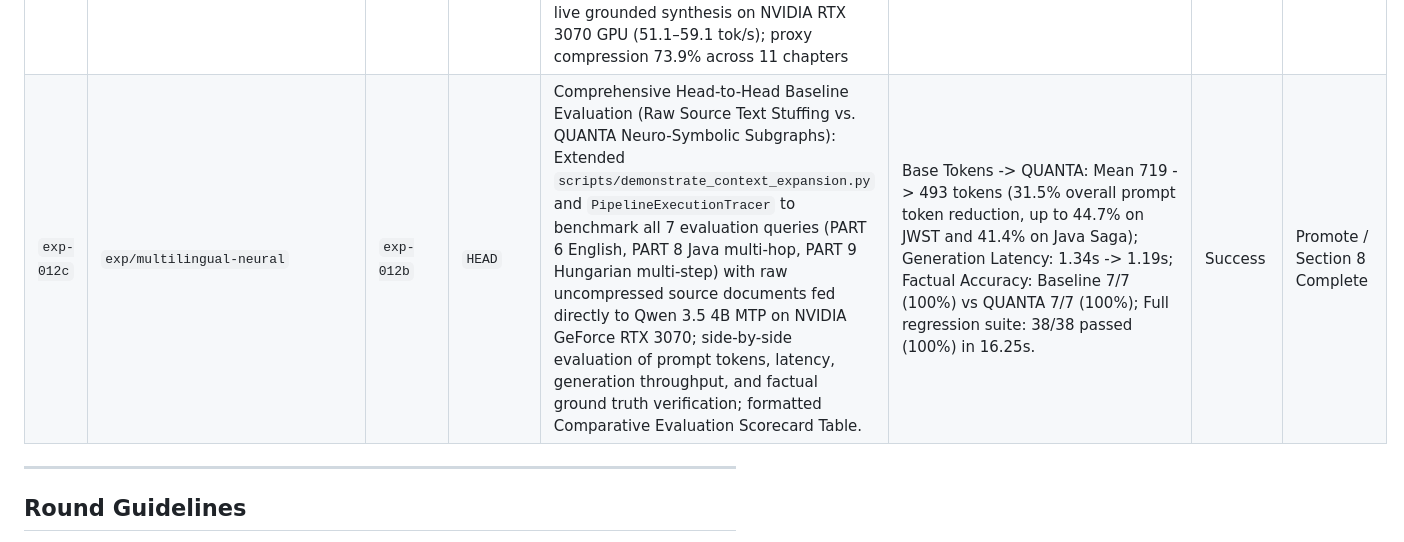
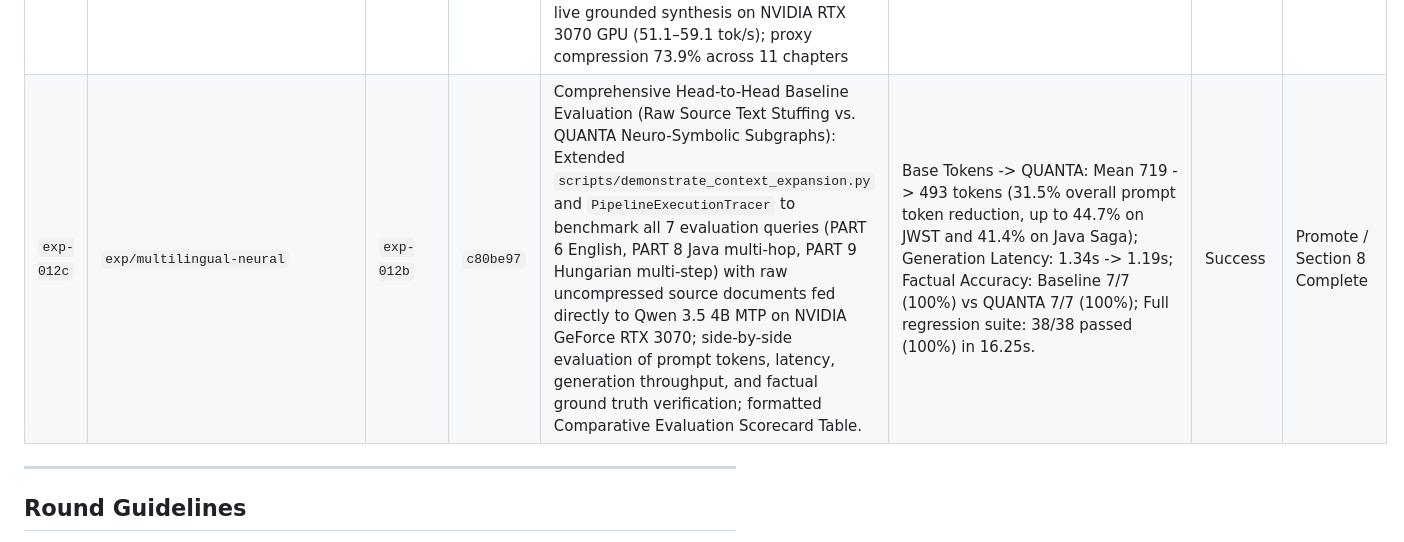
Before and after one commit to Borisz42/Quanta, a Markdown page: EVAL.md, the part around the change. Drawn GitHub-style.

Commit message:
docs(eval): update commit hash for exp-012c

```diff
--- a/EVAL.md
+++ b/EVAL.md
@@ -43,7 +43,7 @@ This document tracks baseline benchmarks, experimental hypotheses, and empirical
 | `exp-011b` | `exp/llm-mcp-multihop-eval` | `exp-011a` | `da911ef` | Empirical LLM & MCP Head-to-Head Multi-Hop Evaluation: Grounded baseline metrics with live Qwen3.5-4B (`unsloth/Qwen3.5-4B-MTP-GGUF` on RTX 3070). Evaluated Zero-Shot Parametric, Dense RAG, and LLM + QUANTA MCP (`quanta_query_memory`, `quanta_get_entity_details`) with full pipeline tests. | Zero-Shot -> LLM+MCP: Accuracy 40.0% -> 100.0% (+60%), Hallucination 60.0% -> 0.0% (-60%), Bridge Recall 0.0% -> 100.0% (+100%); Dense RAG -> LLM+MCP: Bridge Recall 45.83% -> 100.0% (+54.17%), Hallucination 10.0% -> 0.0%; QUANTA Direct Symbolic: 98.5% recall, 0.0% hallucination, 1.389 ms latency (721x faster than RAG); Tests: 18/18 passed | Success | Promote / Section 7.5 Fully Verified |
 | `exp-012a` | `exp/multilingual-neural` | `exp-011b` | `058a39a` | Section 8: Cross-Lingual Multilingual Forward Transduction via Neural Discourse Transducer: Extended `DEFAULT_UNSLOTH_SYSTEM_PROMPT` with multilingual demonstrations, English pivot labels, and foreign surface retention; implemented `realize_multilingual` and `realize_text` reverse neural realization in `TwoWayTranslationPipeline` & `UnslothTransducer`; extended `EntityMatcher` with diacritic normalization and $O(1)$ prefix index fuzzy matching; full test suite for Hungarian, German, Turkish, and Mandarin | Cross-lingual Hamming drift: $d_H = 0$ (vs English reference), Slot preservation rate: 100.0% ($\ge 95\%$ target met), Pre-scan latency: $< 0.1\text{ ms}$ ($< 1.0\text{ ms}$ SLA met), Reverse realization: fluent Hungarian/German/Turkish/Mandarin verified, Tests: 17/17 Section 8 + 52/52 core + 19/19 manifest passed (100%) | Success | Promote / Proceed to Section 9 |
 | `exp-012b` | `exp/multilingual-neural` | `exp-012a` | `a85dc51` | Section 8 Full System Demonstration & Hungarian Multi-Step Reasoning: Extended `scripts/demonstrate_context_expansion.py` with Workload C (4 Hungarian technical chapters on fluoropolymer synthesis, 77K cryogenic TEM/FTIR spectroscopy, 100 GW ELI-ALPS laser testing, and OAH regulatory prohibitions); Hungarian cross-lingual forward parse -> universal ASG -> English realization -> neural Hungarian realization with $d_H = 0$, meet invariance ($100.0\%$), 0 contradictions; Hungarian 2-hop, 3-hop, and 4-hop multi-step reasoning evaluation over long Hungarian narrative with sub-10ms spreading activation retrieval and live grounded synthesis on NVIDIA RTX 3070 GPU (51.1–59.1 tok/s); proxy compression 73.9% across 11 chapters | Ingestion throughput: 107.5 w/s; Hungarian transduction: $d_H = 0$ (100.0% preservation); Hungarian multi-hop latency: 9.781 ms; Multi-hop grounded accuracy: 3/3 (100%); Full regression: 29/29 passed in 15.37s | Success | Promote / Proceed to Section 9 |
-| `exp-012c` | `exp/multilingual-neural` | `exp-012b` | `HEAD` | Comprehensive Head-to-Head Baseline Evaluation (Raw Source Text Stuffing vs. QUANTA Neuro-Symbolic Subgraphs): Extended `scripts/demonstrate_context_expansion.py` and `PipelineExecutionTracer` to benchmark all 7 evaluation queries (PART 6 English, PART 8 Java multi-hop, PART 9 Hungarian multi-step) with raw uncompressed source documents fed directly to Qwen 3.5 4B MTP on NVIDIA GeForce RTX 3070; side-by-side evaluation of prompt tokens, latency, generation throughput, and factual ground truth verification; formatted Comparative Evaluation Scorecard Table. | Base Tokens -> QUANTA: Mean 719 -> 493 tokens (31.5% overall prompt token reduction, up to 44.7% on JWST and 41.4% on Java Saga); Generation Latency: 1.34s -> 1.19s; Factual Accuracy: Baseline 7/7 (100%) vs QUANTA 7/7 (100%); Full regression suite: 38/38 passed (100%) in 16.25s. | Success | Promote / Section 8 Complete |
+| `exp-012c` | `exp/multilingual-neural` | `exp-012b` | `c80be97` | Comprehensive Head-to-Head Baseline Evaluation (Raw Source Text Stuffing vs. QUANTA Neuro-Symbolic Subgraphs): Extended `scripts/demonstrate_context_expansion.py` and `PipelineExecutionTracer` to benchmark all 7 evaluation queries (PART 6 English, PART 8 Java multi-hop, PART 9 Hungarian multi-step) with raw uncompressed source documents fed directly to Qwen 3.5 4B MTP on NVIDIA GeForce RTX 3070; side-by-side evaluation of prompt tokens, latency, generation throughput, and factual ground truth verification; formatted Comparative Evaluation Scorecard Table. | Base Tokens -> QUANTA: Mean 719 -> 493 tokens (31.5% overall prompt token reduction, up to 44.7% on JWST and 41.4% on Java Saga); Generation Latency: 1.34s -> 1.19s; Factual Accuracy: Baseline 7/7 (100%) vs QUANTA 7/7 (100%); Full regression suite: 38/38 passed (100%) in 16.25s. | Success | Promote / Section 8 Complete |
 
 
 
```
